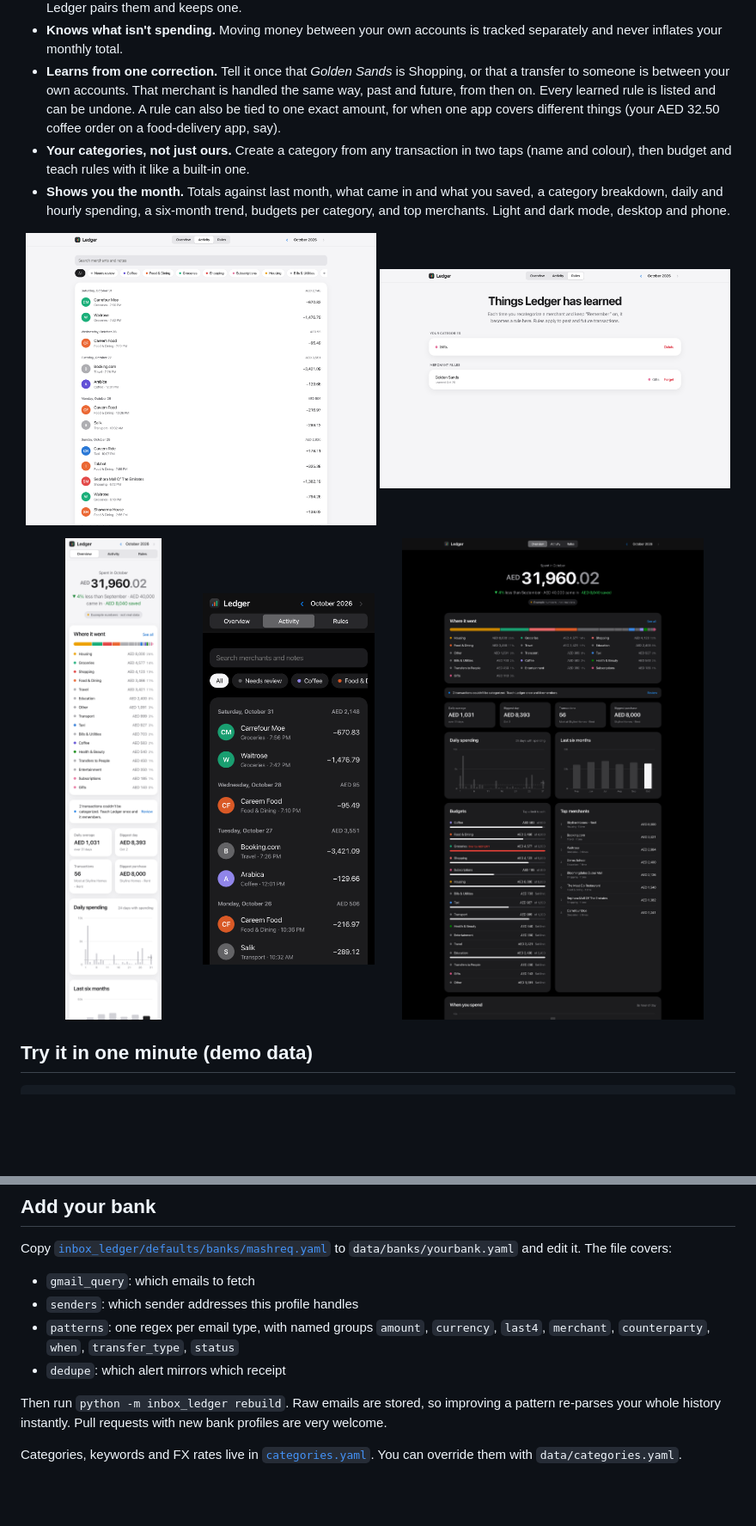
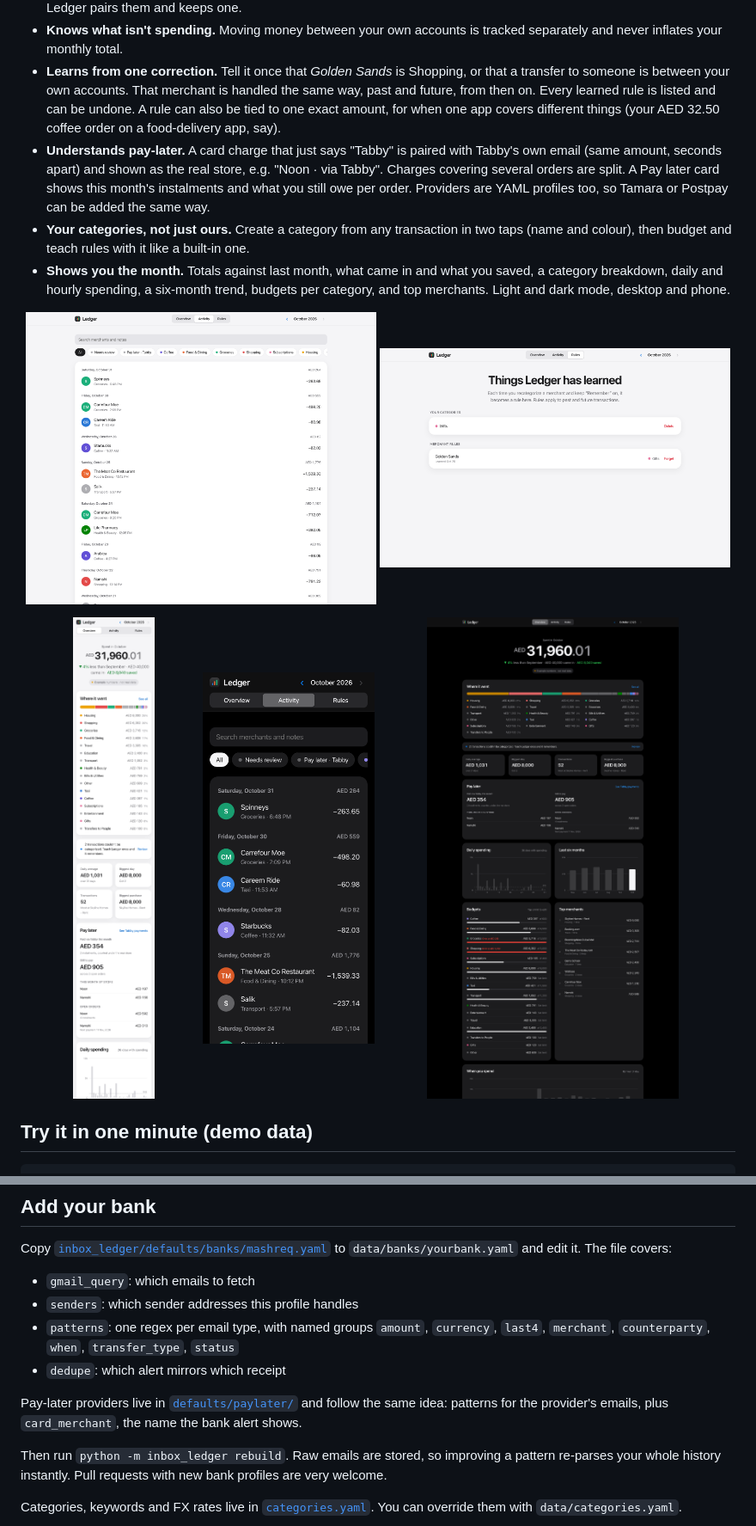
Before and after one commit to amojahedi/inbox-ledger, a Markdown page: README.md, 2 parts joined by grey strips. Shown at 86% size. Drawn GitHub-style; pictures changed too: docs/screenshots/activity.png, docs/screenshots/mobile-dark.png, docs/screenshots/mobile.png; blank space fills up the shorter version.

```diff
--- a/README.md
+++ b/README.md
@@ -26,6 +26,7 @@ Most budgeting apps want your bank password, or a paid aggregator that doesn't s
 - **Removes double counting.** Banks often send two emails for one movement (a transfer receipt and a debit alert). Ledger pairs them and keeps one.
 - **Knows what isn't spending.** Moving money between your own accounts is tracked separately and never inflates your monthly total.
 - **Learns from one correction.** Tell it once that *Golden Sands* is Shopping, or that a transfer to someone is between your own accounts. That merchant is handled the same way, past and future, from then on. Every learned rule is listed and can be undone. A rule can also be tied to one exact amount, for when one app covers different things (your AED 32.50 coffee order on a food-delivery app, say).
+- **Understands pay-later.** A card charge that just says "Tabby" is paired with Tabby's own email (same amount, seconds apart) and shown as the real store, e.g. "Noon · via Tabby". Charges covering several orders are split. A Pay later card shows this month's instalments and what you still owe per order. Providers are YAML profiles too, so Tamara or Postpay can be added the same way.
 - **Your categories, not just ours.** Create a category from any transaction in two taps (name and colour), then budget and teach rules with it like a built-in one.
 - **Shows you the month.** Totals against last month, what came in and what you saved, a category breakdown, daily and hourly spending, a six-month trend, budgets per category, and top merchants. Light and dark mode, desktop and phone.
 
@@ -77,6 +78,8 @@ Copy [`inbox_ledger/defaults/banks/mashreq.yaml`](inbox_ledger/defaults/banks/ma
 - `patterns`: one regex per email type, with named groups `amount`, `currency`, `last4`, `merchant`, `counterparty`, `when`, `transfer_type`, `status`
 - `dedupe`: which alert mirrors which receipt
 
+Pay-later providers live in [`defaults/paylater/`](inbox_ledger/defaults/paylater/) and follow the same idea: patterns for the provider's emails, plus `card_merchant`, the name the bank alert shows.
+
 Then run `python -m inbox_ledger rebuild`. Raw emails are stored, so improving a pattern re-parses your whole history instantly. Pull requests with new bank profiles are very welcome.
 
 Categories, keywords and FX rates live in [`categories.yaml`](inbox_ledger/defaults/categories.yaml). You can override them with `data/categories.yaml`.
```
Also changed, not shown: docs/screenshots/overview-light.png, 5 other files.
